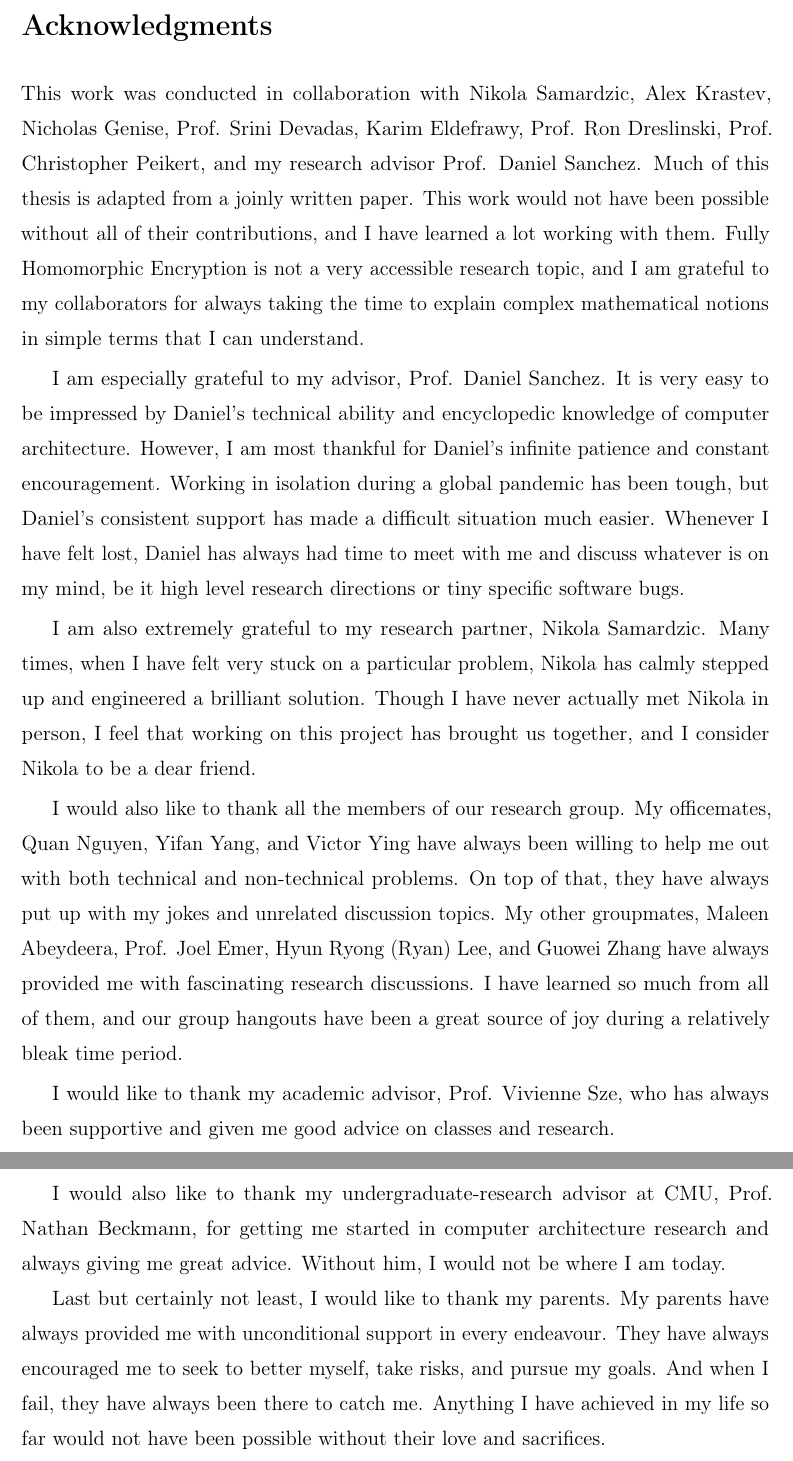
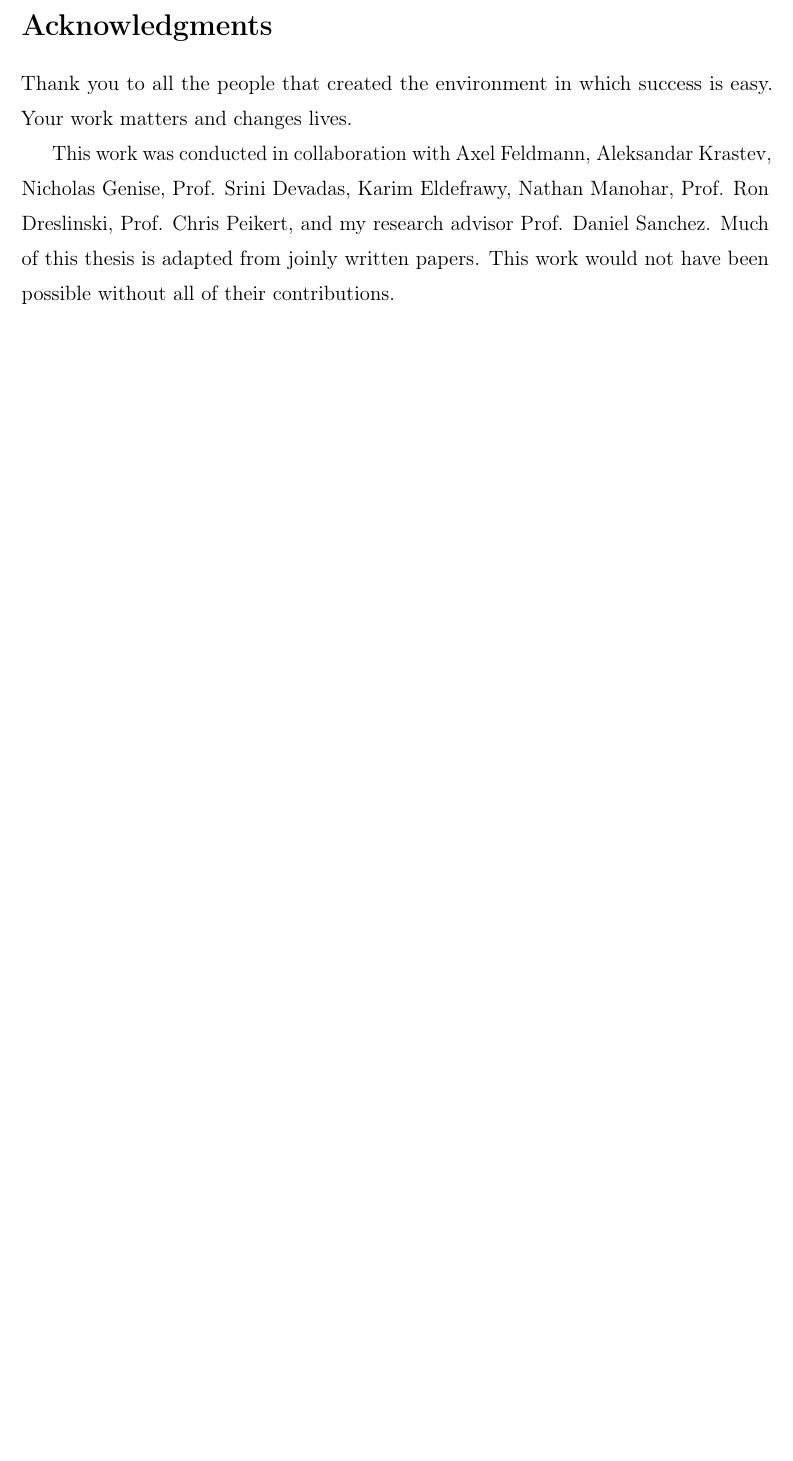
Before and after one commit to n-samar/ms_nsamar, a LaTeX thesis (thesis/ms_thesis.tex, which reads thesis/acknowledgments.tex): two parts of pages 5 and 6 of 66 before the commit and part of page 5 of 66 after it, the two joined at a grey line, cut so that both start at the same text, the shorter picture padded with empty space. Compiled offline with pdfLaTeX.

Commit message:
[acks] Shorten

```diff
--- a/thesis/acknowledgments.tex
+++ b/thesis/acknowledgments.tex
@@ -1,13 +1,8 @@
-This work was conducted in collaboration with Nikola Samardzic, Alex Krastev, Nicholas Genise, Prof. Srini Devadas, Karim Eldefrawy, Prof. Ron Dreslinski, Prof. Christopher Peikert, and my research advisor Prof. Daniel Sanchez. Much of this thesis is adapted from a joinly written paper. This work would not have been possible without all of their contributions, and I have learned a lot working with them. Fully Homomorphic Encryption is not a very accessible research topic, and I am grateful to my collaborators for always taking the time to explain complex mathematical notions in simple terms that I can understand.
+Thank you to all the people that created the environment in which success is
+easy. Your work matters and changes lives.
 
-I am especially grateful to my advisor, Prof. Daniel Sanchez. It is very easy to be impressed by Daniel's technical ability and encyclopedic knowledge of computer architecture. However, I am most thankful for Daniel's infinite patience and constant encouragement. Working in isolation during a global pandemic has been tough, but Daniel's consistent support has made a difficult situation much easier. Whenever I have felt lost, Daniel has always had time to meet with me and discuss whatever is on my mind, be it high level research directions or tiny specific software bugs.
-
-I am also extremely grateful to my research partner, Nikola Samardzic. Many times, when I have felt very stuck on a particular problem, Nikola has calmly stepped up and engineered a brilliant solution. Though I have never actually met Nikola in person, I feel that working on this project has brought us together, and I consider Nikola to be a dear friend.
-
-I would also like to thank all the members of our research group. My officemates, Quan Nguyen, Yifan Yang, and Victor Ying have always been willing to help me out with both technical and non-technical problems. On top of that, they have always put up with my jokes and unrelated discussion topics. My other groupmates, Maleen Abeydeera, Prof. Joel Emer, Hyun Ryong (Ryan) Lee, and Guowei Zhang have always provided me with fascinating research discussions. I have learned so much from all of them, and our group hangouts have been a great source of joy during a relatively bleak time period.
-
-I would like to thank my academic advisor, Prof. Vivienne Sze, who has always been supportive and given me good advice on classes and research.
-
-I would also like to thank my undergraduate-research advisor at CMU, Prof. Nathan Beckmann, for getting me started in computer architecture research and always giving me great advice. Without him, I would not be where I am today.
-
-Last but certainly not least, I would like to thank my parents. My parents have always provided me with unconditional support in every endeavour. They have always encouraged me to seek to better myself, take risks, and pursue my goals. And when I fail, they have always been there to catch me. Anything I have achieved in my life so far would not have been possible without their love and sacrifices.
+This work was conducted in collaboration with Axel Feldmann, Aleksandar
+Krastev, Nicholas Genise, Prof. Srini Devadas, Karim Eldefrawy, Nathan Manohar,
+Prof. Ron Dreslinski, Prof. Chris Peikert, and my research advisor Prof. Daniel
+Sanchez. Much of this thesis is adapted from joinly written papers. This work
+would not have been possible without all of their contributions.
```
Also changed, not shown: thesis/0_abstract.tex (+0 -7 lines).
